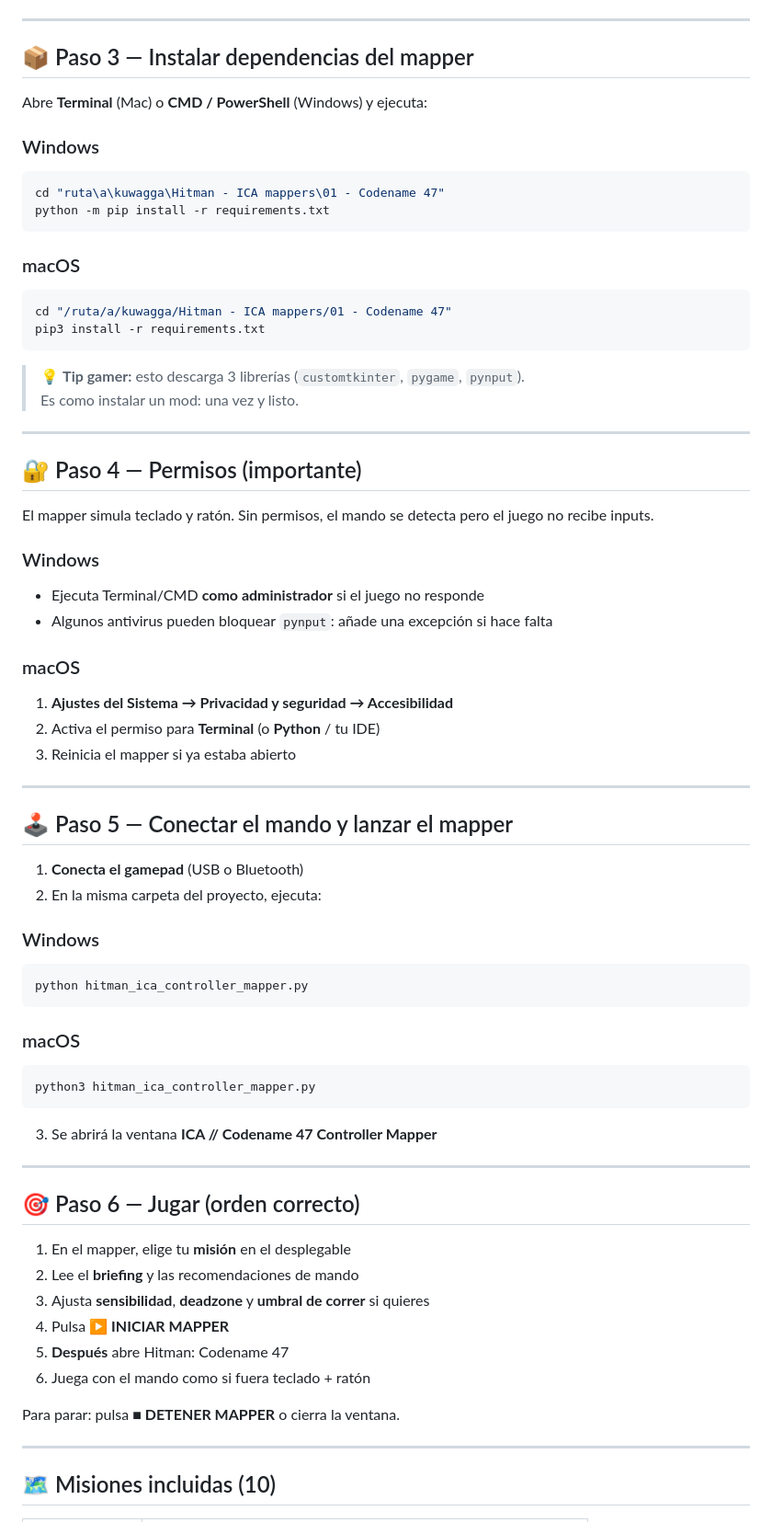
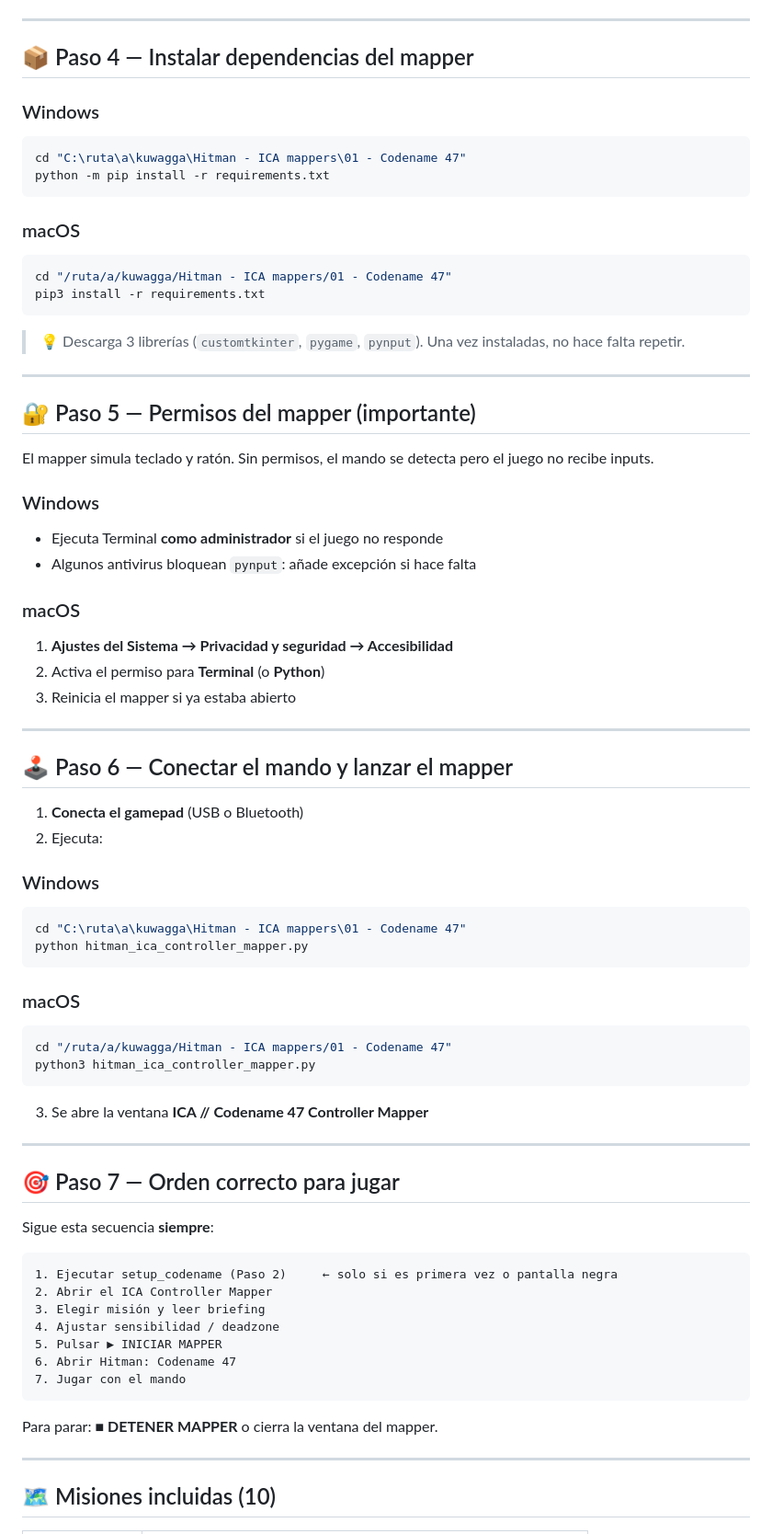
Before and after one commit to Andrei-Barwood/kuwagga, a Markdown page: Hitman - ICA mappers/01 - Codename 47/README.md, the part around one of its changes. Shown at 92% size. Rendered like a GitHub page.

````diff
--- a/Hitman - ICA mappers/01 - Codename 47/README.md
+++ b/Hitman - ICA mappers/01 - Codename 47/README.md
@@ -57,13 +167,11 @@ Deberías ver algo como `Python 3.12.x`.
 ---
 
-## 📦 Paso 3 — Instalar dependencias del mapper
-
-Abre **Terminal** (Mac) o **CMD / PowerShell** (Windows) y ejecuta:
+## 📦 Paso 4 — Instalar dependencias del mapper
 
 ### Windows
 
 ```bash
-cd "ruta\a\kuwagga\Hitman - ICA mappers\01 - Codename 47"
+cd "C:\ruta\a\kuwagga\Hitman - ICA mappers\01 - Codename 47"
 python -m pip install -r requirements.txt
 ```
 
@@ -74,59 +182,65 @@ cd "/ruta/a/kuwagga/Hitman - ICA mappers/01 - Codename 47"
 pip3 install -r requirements.txt
 ```
 
-> 💡 **Tip gamer:** esto descarga 3 librerías (`customtkinter`, `pygame`, `pynput`).
-> Es como instalar un mod: una vez y listo.
+> 💡 Descarga 3 librerías (`customtkinter`, `pygame`, `pynput`). Una vez instaladas, no hace falta repetir.
 
 ---
 
-## 🔐 Paso 4 — Permisos (importante)
+## 🔐 Paso 5 — Permisos del mapper (importante)
 
 El mapper simula teclado y ratón. Sin permisos, el mando se detecta pero el juego no recibe inputs.
 
 ### Windows
 
-- Ejecuta Terminal/CMD **como administrador** si el juego no responde
-- Algunos antivirus pueden bloquear `pynput`: añade una excepción si hace falta
+- Ejecuta Terminal **como administrador** si el juego no responde
+- Algunos antivirus bloquean `pynput`: añade excepción si hace falta
 
 ### macOS
 
 1. **Ajustes del Sistema → Privacidad y seguridad → Accesibilidad**
-2. Activa el permiso para **Terminal** (o **Python** / tu IDE)
+2. Activa el permiso para **Terminal** (o **Python**)
 3. Reinicia el mapper si ya estaba abierto
 
 ---
 
-## 🕹️ Paso 5 — Conectar el mando y lanzar el mapper
+## 🕹️ Paso 6 — Conectar el mando y lanzar el mapper
 
 1. **Conecta el gamepad** (USB o Bluetooth)
-2. En la misma carpeta del proyecto, ejecuta:
+2. Ejecuta:
 
 ### Windows
 
 ```bash
+cd "C:\ruta\a\kuwagga\Hitman - ICA mappers\01 - Codename 47"
 python hitman_ica_controller_mapper.py
 ```
 
 ### macOS
 
 ```bash
+cd "/ruta/a/kuwagga/Hitman - ICA mappers/01 - Codename 47"
 python3 hitman_ica_controller_mapper.py
 ```
 
-3. Se abrirá la ventana **ICA // Codename 47 Controller Mapper**
+3. Se abre la ventana **ICA // Codename 47 Controller Mapper**
 
 ---
 
-## 🎯 Paso 6 — Jugar (orden correcto)
+## 🎯 Paso 7 — Orden correcto para jugar
 
-1. En el mapper, elige tu **misión** en el desplegable
-2. Lee el **briefing** y las recomendaciones de mando
-3. Ajusta **sensibilidad**, **deadzone** y **umbral de correr** si quieres
-4. Pulsa **▶ INICIAR MAPPER**
-5. **Después** abre Hitman: Codename 47
-6. Juega con el mando como si fuera teclado + ratón
+Sigue esta secuencia **siempre**:
 
-Para parar: pulsa **■ DETENER MAPPER** o cierra la ventana.
+```
+1. Ejecutar setup_codename (Paso 2)     ← solo si es primera vez o pantalla negra
+2. Abrir el ICA Controller Mapper
+3. Elegir misión y leer briefing
+4. Ajustar sensibilidad / deadzone
+5. Pulsar ▶ INICIAR MAPPER
+6. Abrir Hitman: Codename 47
+7. Jugar con el mando
+```
+
+Para parar: **■ DETENER MAPPER** o cierra la ventana del mapper.
 
 ---
 
````
Also changed, not shown: other parts of Hitman - ICA mappers/01 - Codename 47/README.md (+128 -16 lines).
